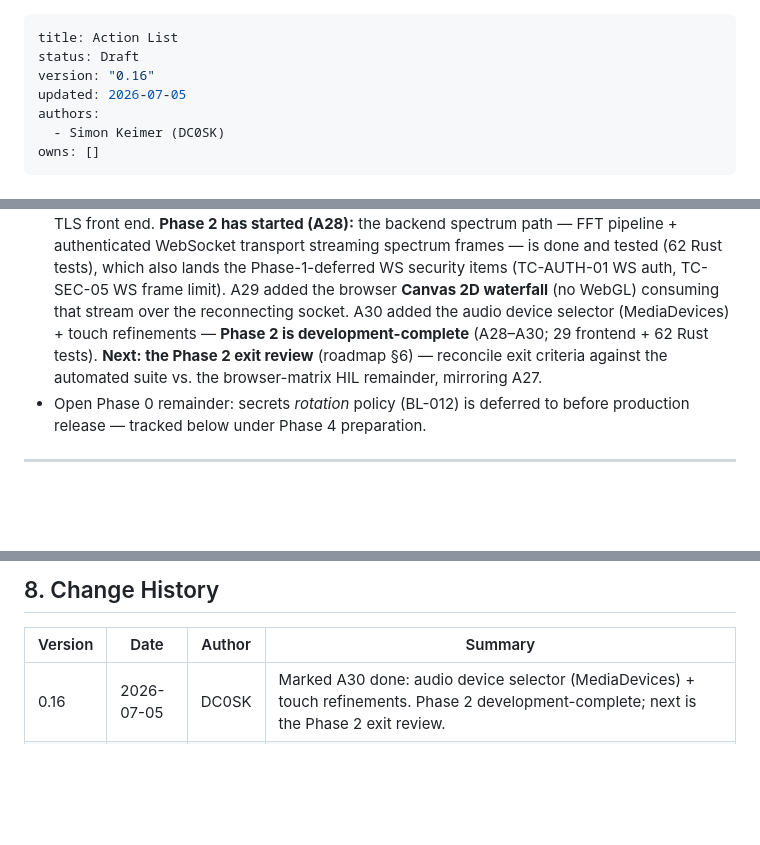
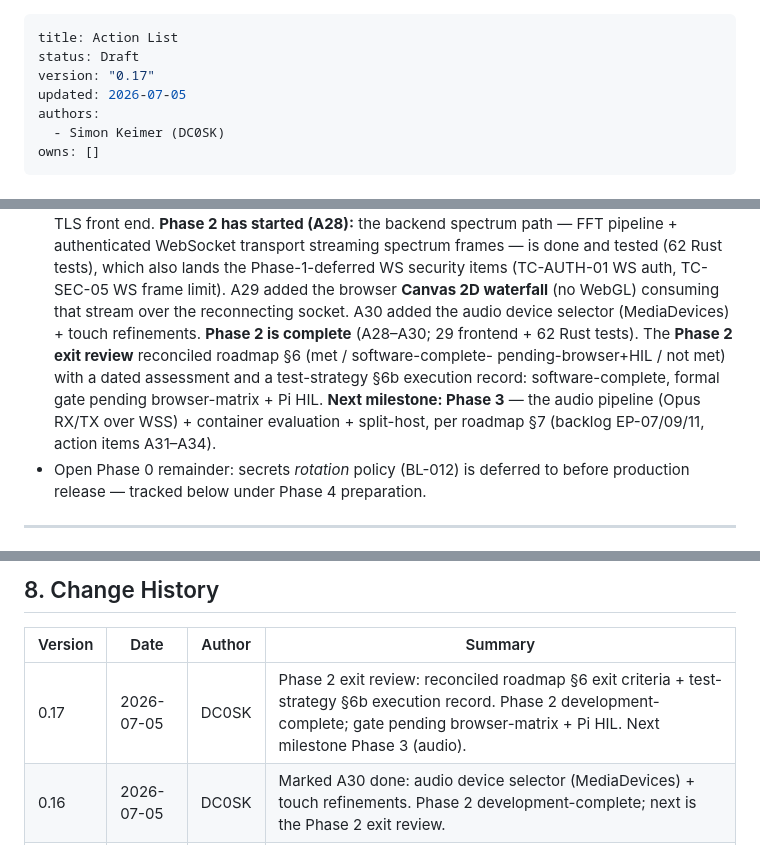
Before and after one commit to dc0sk/landline, a Markdown page: docs/action-list.md, 3 parts joined by grey strips. GitHub-like rendering; blank space fills up the shorter version.

```diff
--- a/docs/action-list.md
+++ b/docs/action-list.md
@@ -1,7 +1,7 @@
 ---
 title: Action List
 status: Draft
-version: "0.16"
+version: "0.17"
 updated: 2026-07-05
 authors:
   - Simon Keimer (DC0SK)
@@ -49,9 +49,12 @@ License notice: This project is licensed under AGPL-3.0-only. See the top-level
   and tested (62 Rust tests), which also lands the Phase-1-deferred WS security items
   (TC-AUTH-01 WS auth, TC-SEC-05 WS frame limit). A29 added the browser **Canvas 2D waterfall**
   (no WebGL) consuming that stream over the reconnecting socket. A30 added the audio device
-  selector (MediaDevices) + touch refinements — **Phase 2 is development-complete** (A28–A30;
-  29 frontend + 62 Rust tests). **Next: the Phase 2 exit review** (roadmap §6) — reconcile exit
-  criteria against the automated suite vs. the browser-matrix HIL remainder, mirroring A27.
+  selector (MediaDevices) + touch refinements. **Phase 2 is complete** (A28–A30; 29 frontend +
+  62 Rust tests). The **Phase 2 exit review** reconciled roadmap §6 (met / software-complete-
+  pending-browser+HIL / not met) with a dated assessment and a test-strategy §6b execution
+  record: software-complete, formal gate pending browser-matrix + Pi HIL. **Next milestone:
+  Phase 3** — the audio pipeline (Opus RX/TX over WSS) + container evaluation + split-host,
+  per roadmap §7 (backlog EP-07/09/11, action items A31–A34).
 - Open Phase 0 remainder: secrets *rotation* policy (BL-012) is deferred to before production
   release — tracked below under Phase 4 preparation.
 
@@ -132,6 +135,7 @@ updated). In addition:
 
 | Version | Date | Author | Summary |
 |---|---|---|---|
+| 0.17 | 2026-07-05 | DC0SK | Phase 2 exit review: reconciled roadmap §6 exit criteria + test-strategy §6b execution record. Phase 2 development-complete; gate pending browser-matrix + Pi HIL. Next milestone Phase 3 (audio). |
 | 0.16 | 2026-07-05 | DC0SK | Marked A30 done: audio device selector (MediaDevices) + touch refinements. Phase 2 development-complete; next is the Phase 2 exit review. |
 | 0.15 | 2026-07-05 | DC0SK | Marked A29 done: ARC-12 Canvas 2D waterfall (no WebGL) + spectrum-client handshake over the reconnecting socket. 27 frontend tests. Next A30 (browser matrix + audio device selector). |
 | 0.14 | 2026-07-05 | DC0SK | Phase 2 started — marked A28 done: ARC-06 FFT pipeline + ARC-01 authenticated WebSocket transport streaming spectrum (also lands deferred WS auth/frame-limit items). 62 Rust tests. Next A29 (Canvas waterfall). |
```
Also changed, not shown: docs/roadmap.md (+36 -8 lines), 1 other file.
